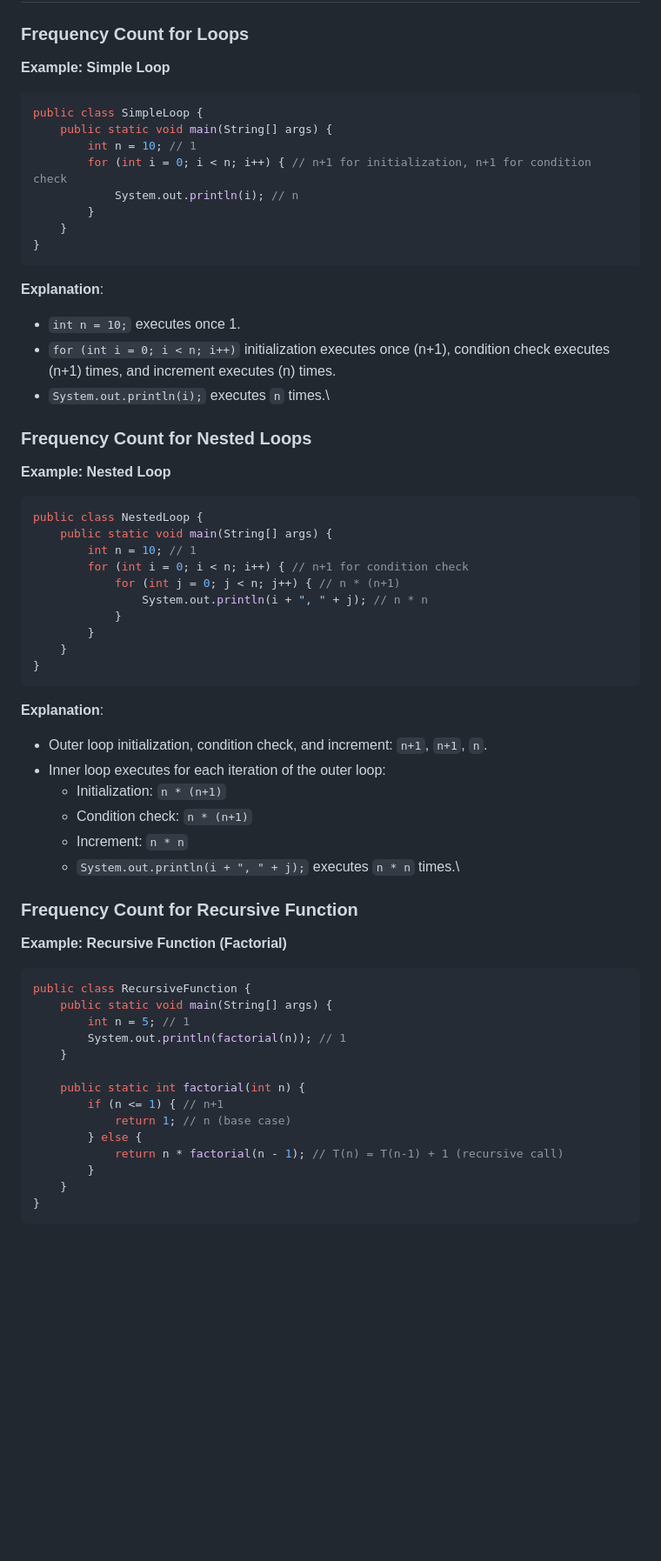
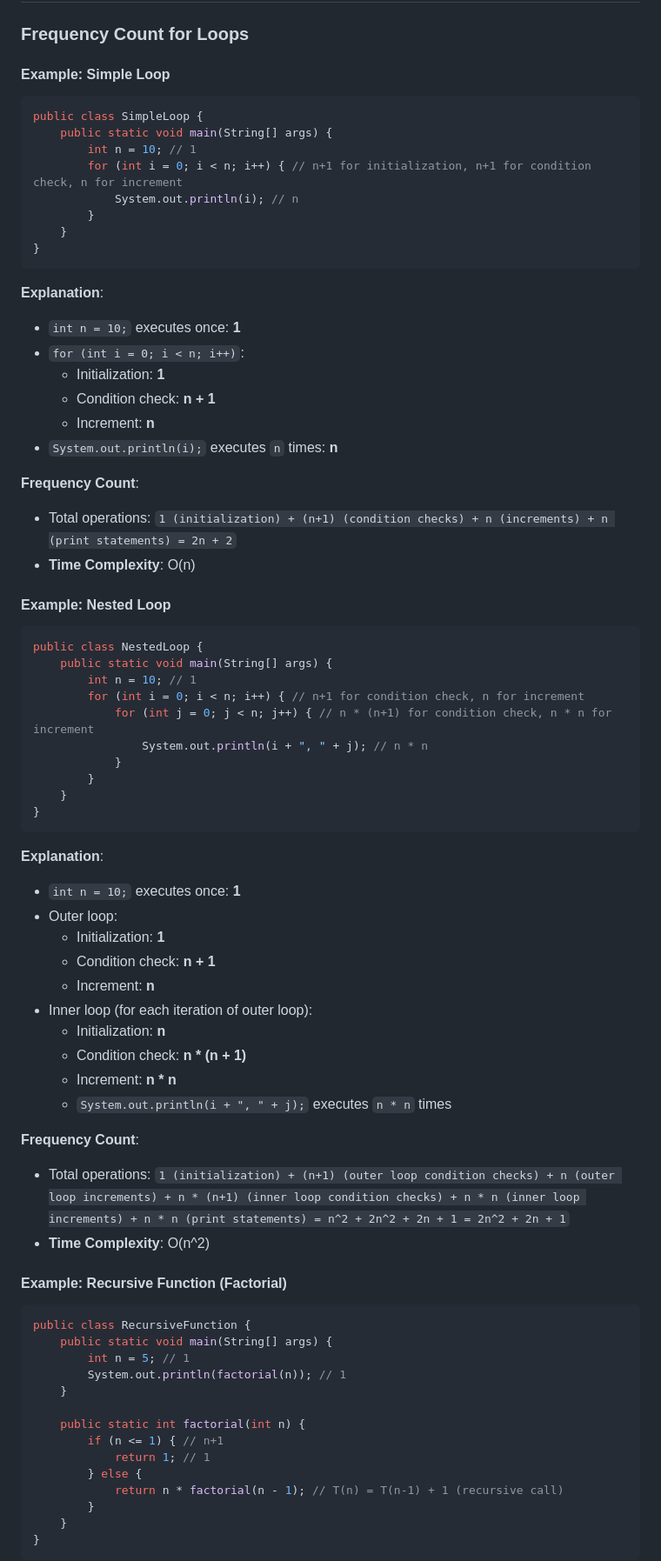
Before and after one commit to Roua91/Computer_science_Courses, a Markdown page: Algorithms/Introduction to data structure and Algorithms/FrequencyCount.md, the part around one of its changes. Shown at 87% size. Rendered like a GitHub page; blank space fills up the shorter version.

````diff
--- a/Algorithms/Introduction to data structure and Algorithms/FrequencyCount.md
+++ b/Algorithms/Introduction to data structure and Algorithms/FrequencyCount.md
@@ -1,13 +1,14 @@
 # Frequency count
 ### Frequency Count for Loops
 
-**Example: Simple Loop**
+
+#### Example: Simple Loop
 
 ```java
 public class SimpleLoop {
     public static void main(String[] args) {
         int n = 10; // 1
-        for (int i = 0; i < n; i++) { // n+1 for initialization, n+1 for condition check
+        for (int i = 0; i < n; i++) { // n+1 for initialization, n+1 for condition check, n for increment
             System.out.println(i); // n
         }
     }
@@ -15,20 +16,25 @@ public class SimpleLoop {
 ```
 
 **Explanation**:
-- `int n = 10;` executes once 1.
-- `for (int i = 0; i < n; i++)` initialization executes once (n+1), condition check executes (n+1) times, and increment executes (n) times.
-- `System.out.println(i);` executes `n` times.\
+- `int n = 10;` executes once: **1**
+- `for (int i = 0; i < n; i++)`:
+  - Initialization: **1**
+  - Condition check: **n + 1**
+  - Increment: **n**
+- `System.out.println(i);` executes `n` times: **n**
 
-### Frequency Count for Nested Loops
+**Frequency Count**:
+- Total operations: `1 (initialization) + (n+1) (condition checks) + n (increments) + n (print statements) = 2n + 2`
+- **Time Complexity**: O(n)
 
-**Example: Nested Loop**
+#### Example: Nested Loop
 
 ```java
 public class NestedLoop {
     public static void main(String[] args) {
         int n = 10; // 1
-        for (int i = 0; i < n; i++) { // n+1 for condition check
-            for (int j = 0; j < n; j++) { // n * (n+1)
+        for (int i = 0; i < n; i++) { // n+1 for condition check, n for increment
+            for (int j = 0; j < n; j++) { // n * (n+1) for condition check, n * n for increment
                 System.out.println(i + ", " + j); // n * n
             }
         }
@@ -37,16 +43,22 @@ public class NestedLoop {
 ```
 
 **Explanation**:
-- Outer loop initialization, condition check, and increment: `n+1`, `n+1`, `n`.
-- Inner loop executes for each iteration of the outer loop:
-  - Initialization: `n * (n+1)`
-  - Condition check: `n * (n+1)`
-  - Increment: `n * n`
-  - `System.out.println(i + ", " + j);` executes `n * n` times.\
+- `int n = 10;` executes once: **1**
+- Outer loop:
+  - Initialization: **1**
+  - Condition check: **n + 1**
+  - Increment: **n**
+- Inner loop (for each iteration of outer loop):
+  - Initialization: **n**
+  - Condition check: **n * (n + 1)**
+  - Increment: **n * n**
+  - `System.out.println(i + ", " + j);` executes `n * n` times
 
-### Frequency Count for Recursive Function
+**Frequency Count**:
+- Total operations: `1 (initialization) + (n+1) (outer loop condition checks) + n (outer loop increments) + n * (n+1) (inner loop condition checks) + n * n (inner loop increments) + n * n (print statements) = n^2 + 2n^2 + 2n + 1 = 2n^2 + 2n + 1`
+- **Time Complexity**: O(n^2)
 
-**Example: Recursive Function (Factorial)**
+#### Example: Recursive Function (Factorial)
 
 ```java
 public class RecursiveFunction {
@@ -57,7 +69,7 @@ public class RecursiveFunction {
 
     public static int factorial(int n) {
         if (n <= 1) { // n+1
-            return 1; // n (base case)
+            return 1; // 1
         } else {
             return n * factorial(n - 1); // T(n) = T(n-1) + 1 (recursive call)
         }
````
Also changed, not shown: other parts of Algorithms/Introduction to data structure and Algorithms/FrequencyCount.md (+62 -29 lines).
